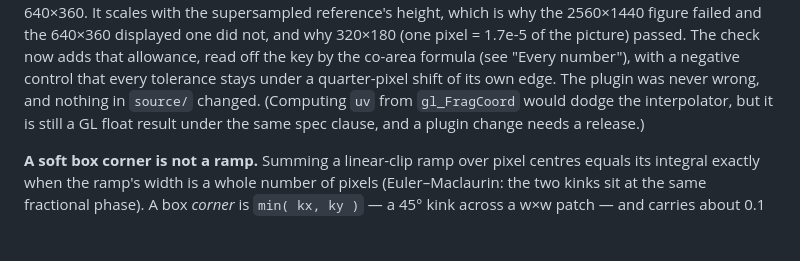
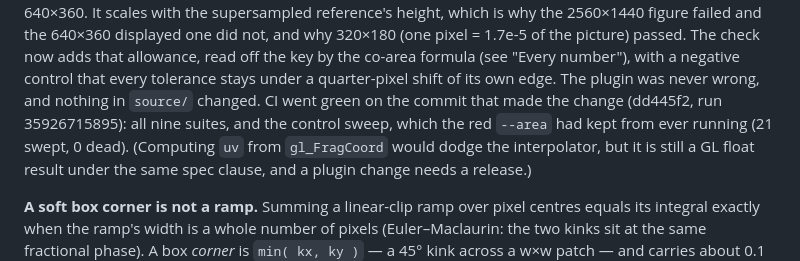
Before and after one commit to stoatworks-labs/wipe, a Markdown page: AGENTS.md, the part around the change. GitHub-like rendering; blank space fills up the shorter version.

```diff
--- a/AGENTS.md
+++ b/AGENTS.md
@@ -191,6 +191,9 @@ why 320×180 (one pixel = 1.7e-5 of the picture) passed. The check now adds
 that allowance, read off the key by the co-area formula (see "Every number"),
 with a negative control that every tolerance stays under a quarter-pixel shift
 of its own edge. The plugin was never wrong, and nothing in `source/` changed.
+CI went green on the commit that made the change (dd445f2, run 35926715895):
+all nine suites, and the control sweep, which the red `--area` had kept from
+ever running (21 swept, 0 dead).
 (Computing `uv` from `gl_FragCoord` would dodge the interpolator, but it is
 still a GL float result under the same spec clause, and a plugin change needs
 a release.)
```
Also changed, not shown: README.md (+9 -7 lines).
